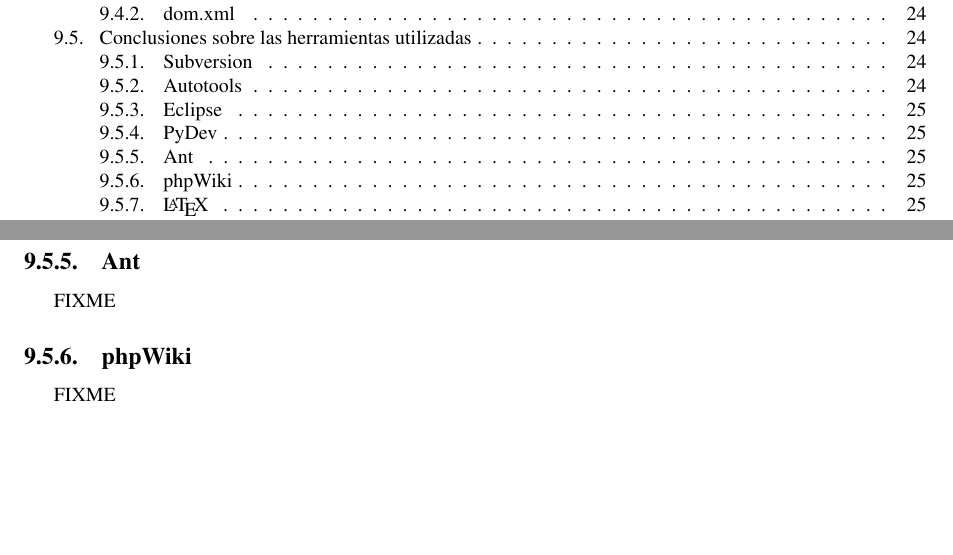
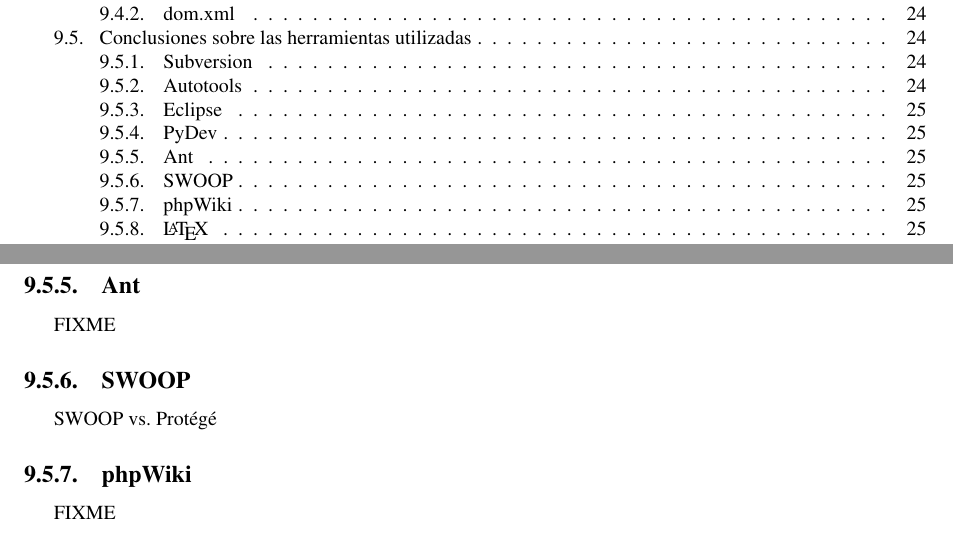
Before and after one commit to BackupTheBerlios/swaml-svn, a LaTeX document (doc/es/pfc/swaml.tex, which reads doc/es/pfc/conclusiones.tex): two parts of pages 6 and 26 of 35, joined at a grey line, cut so that both start at the same text, the shorter picture padded with empty space. Compiled offline with pdfLaTeX; the source files are stored in an older character set and shown here as Unicode.

Commit message:
remember to talk about swoop

```diff
--- a/doc/es/pfc/conclusiones.tex
+++ b/doc/es/pfc/conclusiones.tex
@@ -51,6 +51,10 @@ FIXME
 
 FIXME
 
+\subsection{SWOOP}
+
+SWOOP vs. Protégé
+
 \subsection{phpWiki}
 
 FIXME
```
